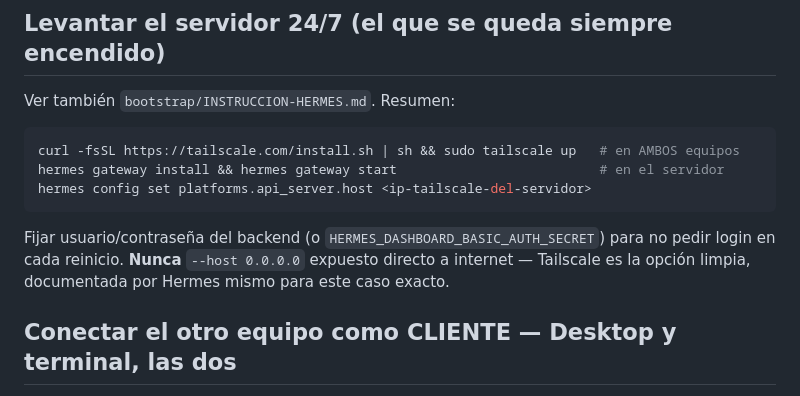
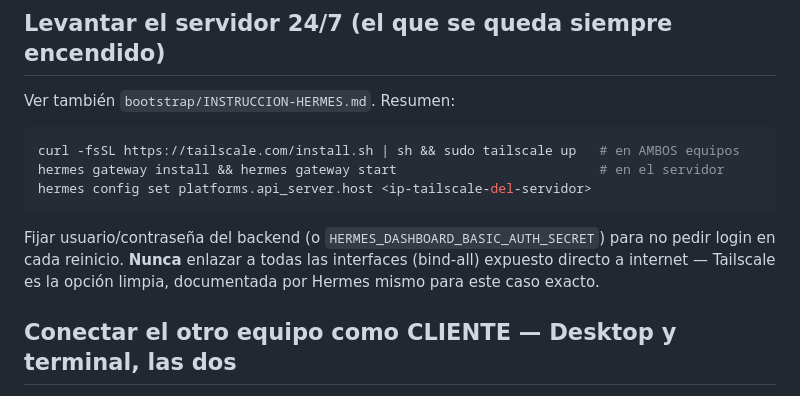
Before and after one commit to Sergoiip/cognilab-deploy, a Markdown page: bootstrap/CONFIGURACION-DUAL-MAQUINA.md, the part around the change. Drawn GitHub-style.

Commit message:
fix: evitar patron de IP en CONFIGURACION-DUAL-MAQUINA.md (falso positivo de verificar.py)

````diff
--- a/bootstrap/CONFIGURACION-DUAL-MAQUINA.md
+++ b/bootstrap/CONFIGURACION-DUAL-MAQUINA.md
@@ -49,8 +49,8 @@ hermes gateway install && hermes gateway start                          # en el
 hermes config set platforms.api_server.host <ip-tailscale-del-servidor>
 ```
 Fijar usuario/contraseña del backend (o `HERMES_DASHBOARD_BASIC_AUTH_SECRET`) para no pedir
-login en cada reinicio. **Nunca** `--host 0.0.0.0` expuesto directo a internet — Tailscale es
-la opción limpia, documentada por Hermes mismo para este caso exacto.
+login en cada reinicio. **Nunca** enlazar a todas las interfaces (bind-all) expuesto directo a
+internet — Tailscale es la opción limpia, documentada por Hermes mismo para este caso exacto.
 
 ## Conectar el otro equipo como CLIENTE — Desktop y terminal, las dos
 
````
